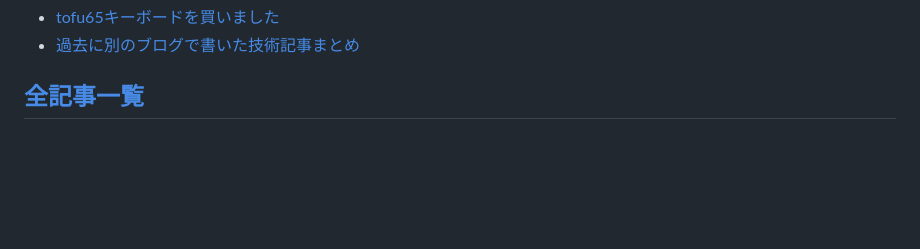
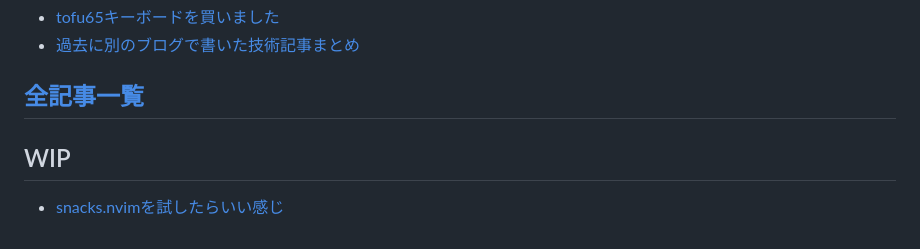
Before and after one commit to tkancf/tkancf.com, a Markdown page: content/blogs.md, the part around the change. Rendered like a GitHub page; blank space fills up the shorter version.

Commit message:
Add snacks.nvim blog

```diff
--- a/content/blogs.md
+++ b/content/blogs.md
@@ -74,3 +74,7 @@ updated: 2025-02-08 23:47
 - [過去に別のブログで書いた技術記事まとめ](blog/past-technical-articles-collection.md)
 
 ## [全記事一覧](/blog)
+
+## WIP
+
+- [snacks.nvimを試したらいい感じ](blog/20250213233832.md)
```
Also changed, not shown: content/blog/20250213233832.md (added, +80 -0 lines).
